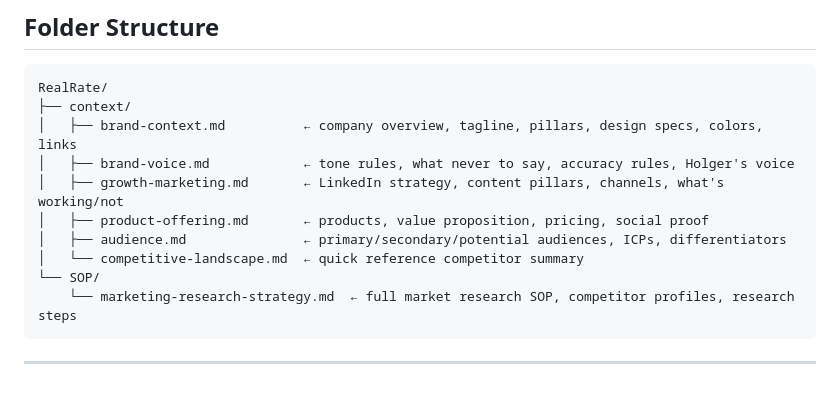
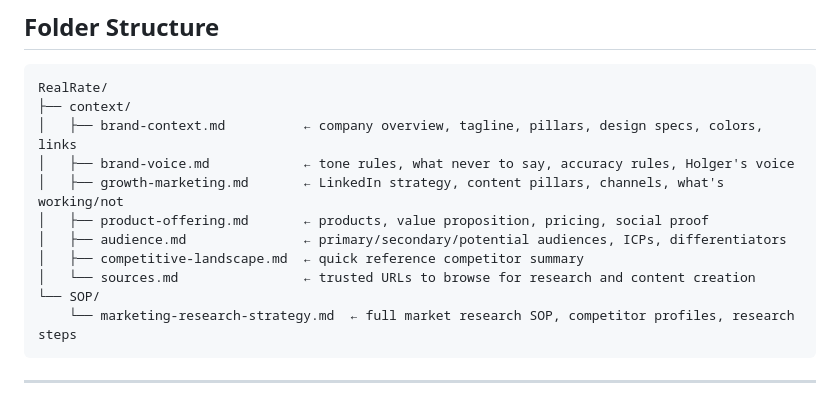
Before and after one commit to realrate/Claude, a Markdown page: CLAUDE.md, the part around the change. GitHub-like rendering.

Commit message:
Add trusted sources file for research and content creation
Co-Authored-By: Claude Sonnet 4.6 <noreply@anthropic.com>

````diff
--- a/CLAUDE.md
+++ b/CLAUDE.md
@@ -16,7 +16,8 @@ RealRate/
 │   ├── growth-marketing.md       ← LinkedIn strategy, content pillars, channels, what's working/not
 │   ├── product-offering.md       ← products, value proposition, pricing, social proof
 │   ├── audience.md               ← primary/secondary/potential audiences, ICPs, differentiators
-│   └── competitive-landscape.md  ← quick reference competitor summary
+│   ├── competitive-landscape.md  ← quick reference competitor summary
+│   └── sources.md                ← trusted URLs to browse for research and content creation
 └── SOP/
     └── marketing-research-strategy.md  ← full market research SOP, competitor profiles, research steps
 ```
````
Also changed, not shown: context/sources.md (added, +94 -0 lines).
